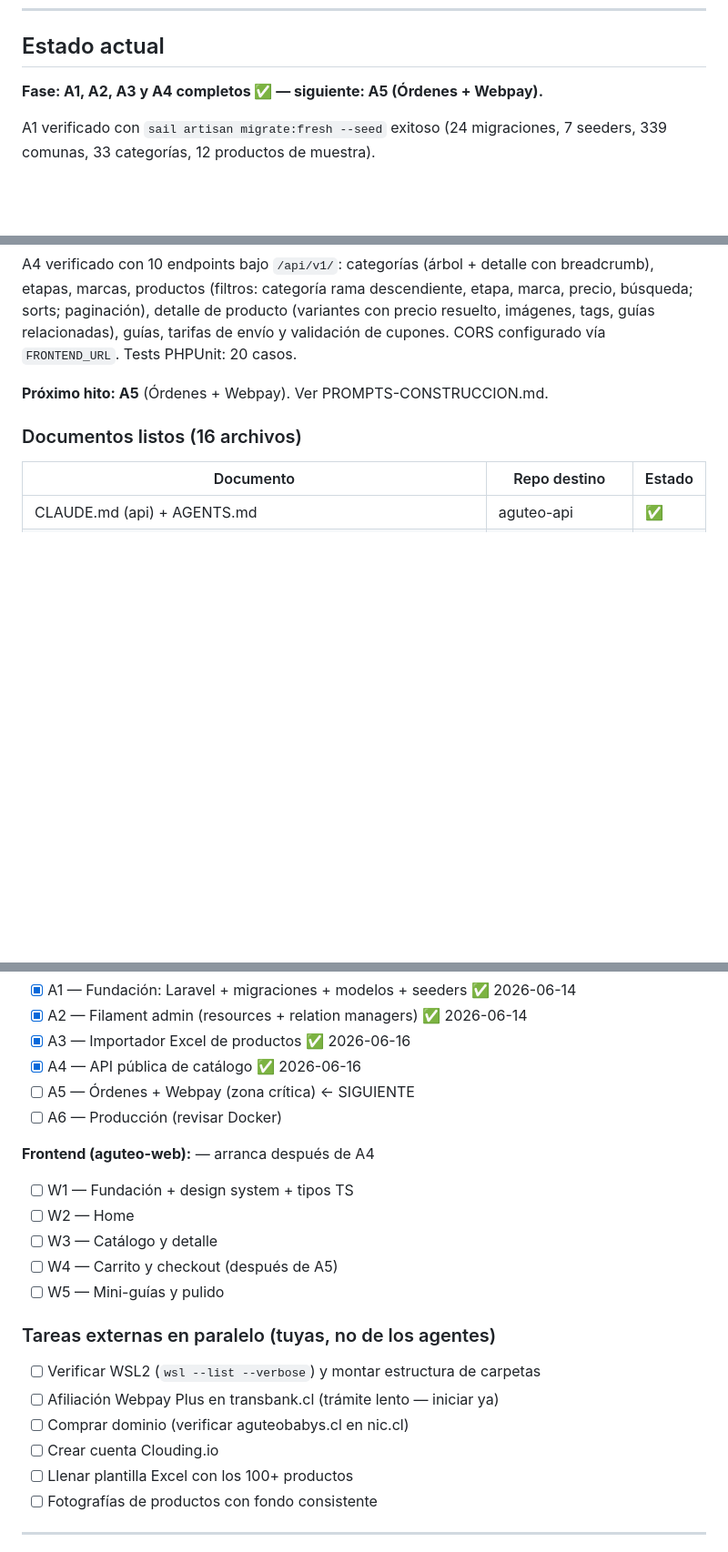
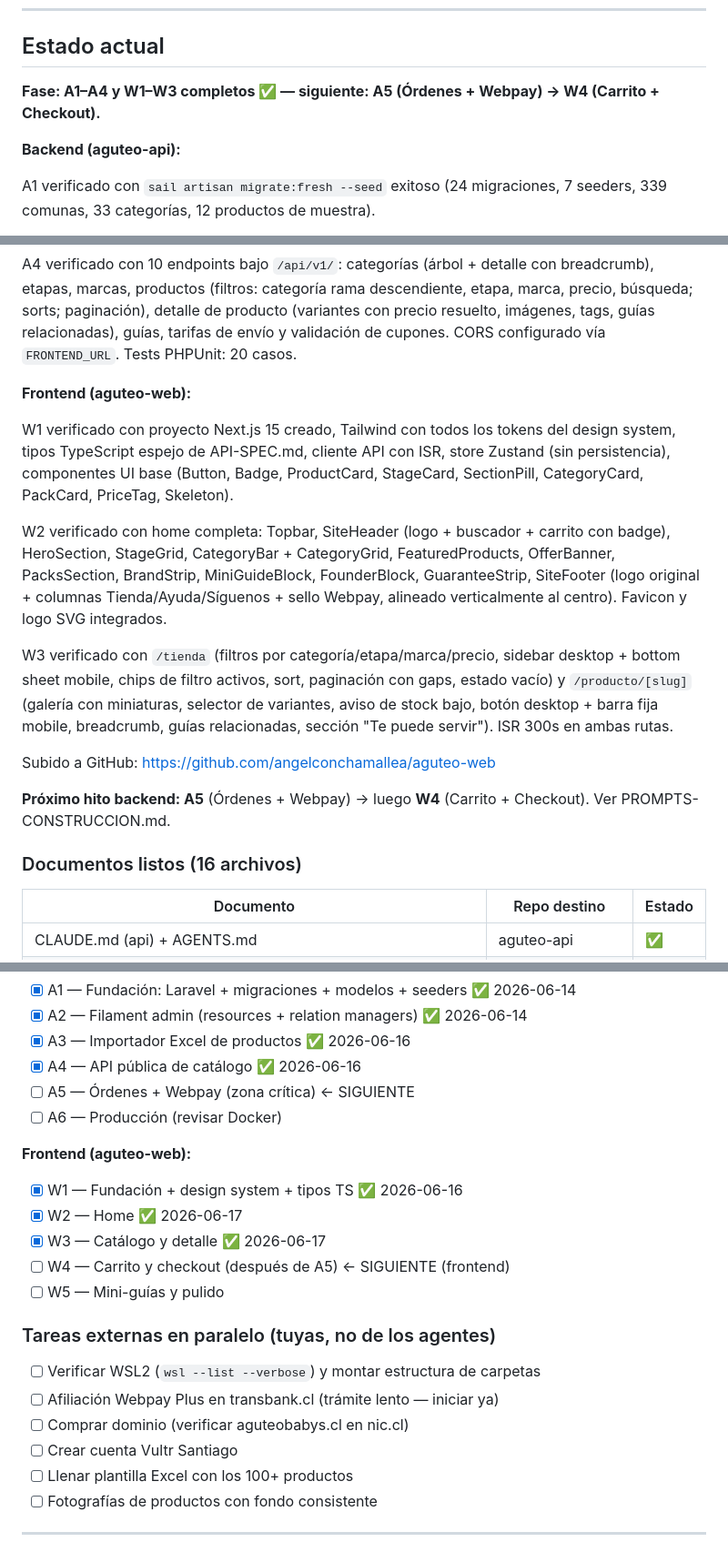
Before and after one commit to angelconchamallea/aguteo-api, a Markdown page: ESTADO.md, 3 parts joined by grey strips. Shown at 91% size. GitHub-like rendering; blank space fills up the shorter version.

Commit message:
docs(estado): marcar W1, W2 y W3 completos — siguiente A5 + W4
Co-Authored-By: Claude Sonnet 4.6 <noreply@anthropic.com>

```diff
--- a/ESTADO.md
+++ b/ESTADO.md
@@ -46,7 +46,9 @@ Lista de choque consolidada. El detalle vive en cada CLAUDE.md (secciones 3 y 6)
 
 ## Estado actual
 
-**Fase: A1, A2, A3 y A4 completos ✅ — siguiente: A5 (Órdenes + Webpay).**
+**Fase: A1–A4 y W1–W3 completos ✅ — siguiente: A5 (Órdenes + Webpay) → W4 (Carrito + Checkout).**
+
+**Backend (aguteo-api):**
 
 A1 verificado con `sail artisan migrate:fresh --seed` exitoso (24 migraciones,
 7 seeders, 339 comunas, 33 categorías, 12 productos de muestra).
@@ -64,7 +66,28 @@ marca, precio, búsqueda; sorts; paginación), detalle de producto (variantes co
 resuelto, imágenes, tags, guías relacionadas), guías, tarifas de envío y validación
 de cupones. CORS configurado vía `FRONTEND_URL`. Tests PHPUnit: 20 casos.
 
-**Próximo hito: A5** (Órdenes + Webpay). Ver PROMPTS-CONSTRUCCION.md.
+**Frontend (aguteo-web):**
+
+W1 verificado con proyecto Next.js 15 creado, Tailwind con todos los tokens del
+design system, tipos TypeScript espejo de API-SPEC.md, cliente API con ISR, store
+Zustand (sin persistencia), componentes UI base (Button, Badge, ProductCard,
+StageCard, SectionPill, CategoryCard, PackCard, PriceTag, Skeleton).
+
+W2 verificado con home completa: Topbar, SiteHeader (logo + buscador + carrito
+con badge), HeroSection, StageGrid, CategoryBar + CategoryGrid, FeaturedProducts,
+OfferBanner, PacksSection, BrandStrip, MiniGuideBlock, FounderBlock,
+GuaranteeStrip, SiteFooter (logo original + columnas Tienda/Ayuda/Síguenos +
+sello Webpay, alineado verticalmente al centro). Favicon y logo SVG integrados.
+
+W3 verificado con `/tienda` (filtros por categoría/etapa/marca/precio, sidebar
+desktop + bottom sheet mobile, chips de filtro activos, sort, paginación con gaps,
+estado vacío) y `/producto/[slug]` (galería con miniaturas, selector de variantes,
+aviso de stock bajo, botón desktop + barra fija mobile, breadcrumb, guías
+relacionadas, sección "Te puede servir"). ISR 300s en ambas rutas.
+
+Subido a GitHub: https://github.com/angelconchamallea/aguteo-web
+
+**Próximo hito backend: A5** (Órdenes + Webpay) → luego **W4** (Carrito + Checkout). Ver PROMPTS-CONSTRUCCION.md.
 
 ### Documentos listos (16 archivos)
 
@@ -93,18 +116,18 @@ de cupones. CORS configurado vía `FRONTEND_URL`. Tests PHPUnit: 20 casos.
 - [ ] A5 — Órdenes + Webpay (zona crítica) ← SIGUIENTE
 - [ ] A6 — Producción (revisar Docker)
 
-**Frontend (aguteo-web):** — arranca después de A4
-- [ ] W1 — Fundación + design system + tipos TS
-- [ ] W2 — Home
-- [ ] W3 — Catálogo y detalle
-- [ ] W4 — Carrito y checkout (después de A5)
+**Frontend (aguteo-web):**
+- [x] W1 — Fundación + design system + tipos TS ✅ 2026-06-16
+- [x] W2 — Home ✅ 2026-06-17
+- [x] W3 — Catálogo y detalle ✅ 2026-06-17
+- [ ] W4 — Carrito y checkout (después de A5) ← SIGUIENTE (frontend)
 - [ ] W5 — Mini-guías y pulido
 
 ### Tareas externas en paralelo (tuyas, no de los agentes)
 - [ ] Verificar WSL2 (`wsl --list --verbose`) y montar estructura de carpetas
 - [ ] Afiliación Webpay Plus en transbank.cl (trámite lento — iniciar ya)
 - [ ] Comprar dominio (verificar aguteobabys.cl en nic.cl)
-- [ ] Crear cuenta Clouding.io
+- [ ] Crear cuenta Vultr Santiago
 - [ ] Llenar plantilla Excel con los 100+ productos
 - [ ] Fotografías de productos con fondo consistente
 
```
Also changed, not shown: other parts of ESTADO.md (+4 -2 lines).
